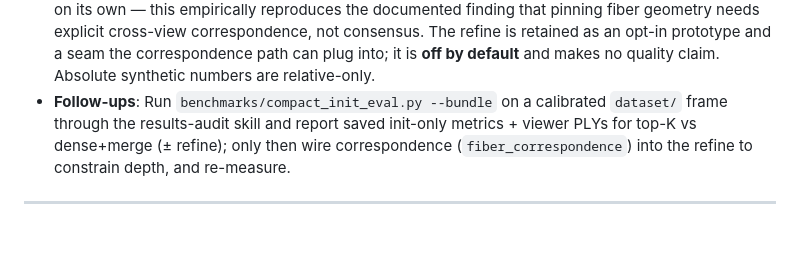
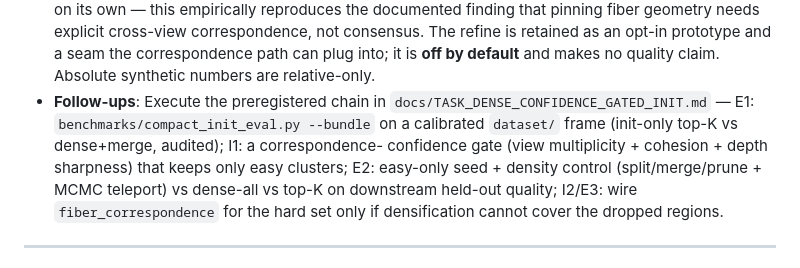
Before and after one commit to intrinsicD/realtime-gs, a Markdown page: docs/EXPERIMENTS.md, the part around the change. Drawn GitHub-style; blank space fills up the shorter version.

```diff
--- a/docs/EXPERIMENTS.md
+++ b/docs/EXPERIMENTS.md
@@ -46,10 +46,13 @@ comment at the changed default. Threshold changes in tests must cite an entry he
   fiber geometry needs explicit cross-view correspondence, not consensus. The refine is retained as
   an opt-in prototype and a seam the correspondence path can plug into; it is **off by default** and
   makes no quality claim. Absolute synthetic numbers are relative-only.
-- **Follow-ups**: Run `benchmarks/compact_init_eval.py --bundle` on a calibrated `dataset/` frame
-  through the results-audit skill and report saved init-only metrics + viewer PLYs for
-  top-K vs dense+merge (± refine); only then wire correspondence (`fiber_correspondence`) into the
-  refine to constrain depth, and re-measure.
+- **Follow-ups**: Execute the preregistered chain in
+  `docs/TASK_DENSE_CONFIDENCE_GATED_INIT.md` — E1: `benchmarks/compact_init_eval.py --bundle` on a
+  calibrated `dataset/` frame (init-only top-K vs dense+merge, audited); I1: a correspondence-
+  confidence gate (view multiplicity + cohesion + depth sharpness) that keeps only easy clusters;
+  E2: easy-only seed + density control (split/merge/prune + MCMC teleport) vs dense-all vs top-K on
+  downstream held-out quality; I2/E3: wire `fiber_correspondence` for the hard set only if
+  densification cannot cover the dropped regions.
 
 ---
 
```
Also changed, not shown: docs/ROADMAP.md (+3 -1 lines), docs/TASK_DENSE_CONFIDENCE_GATED_INIT.md (added, +130 -0 lines).
